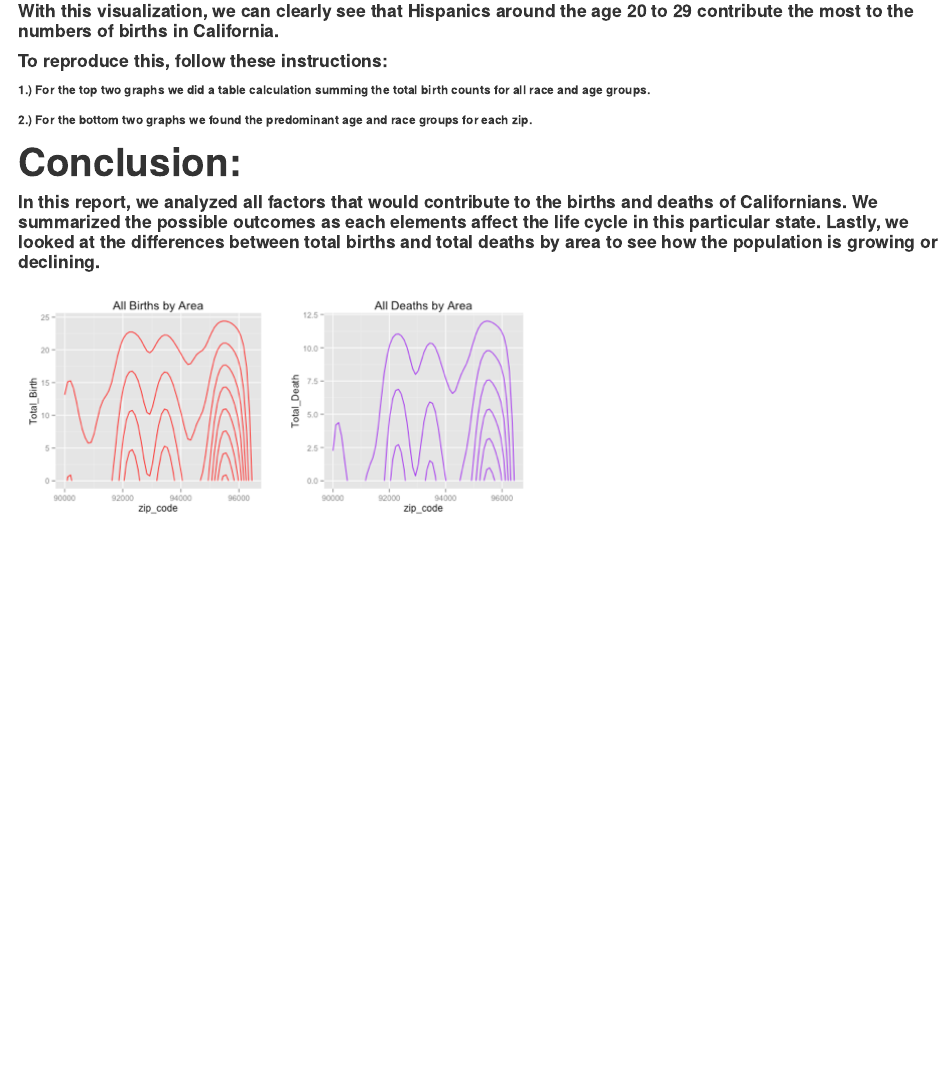
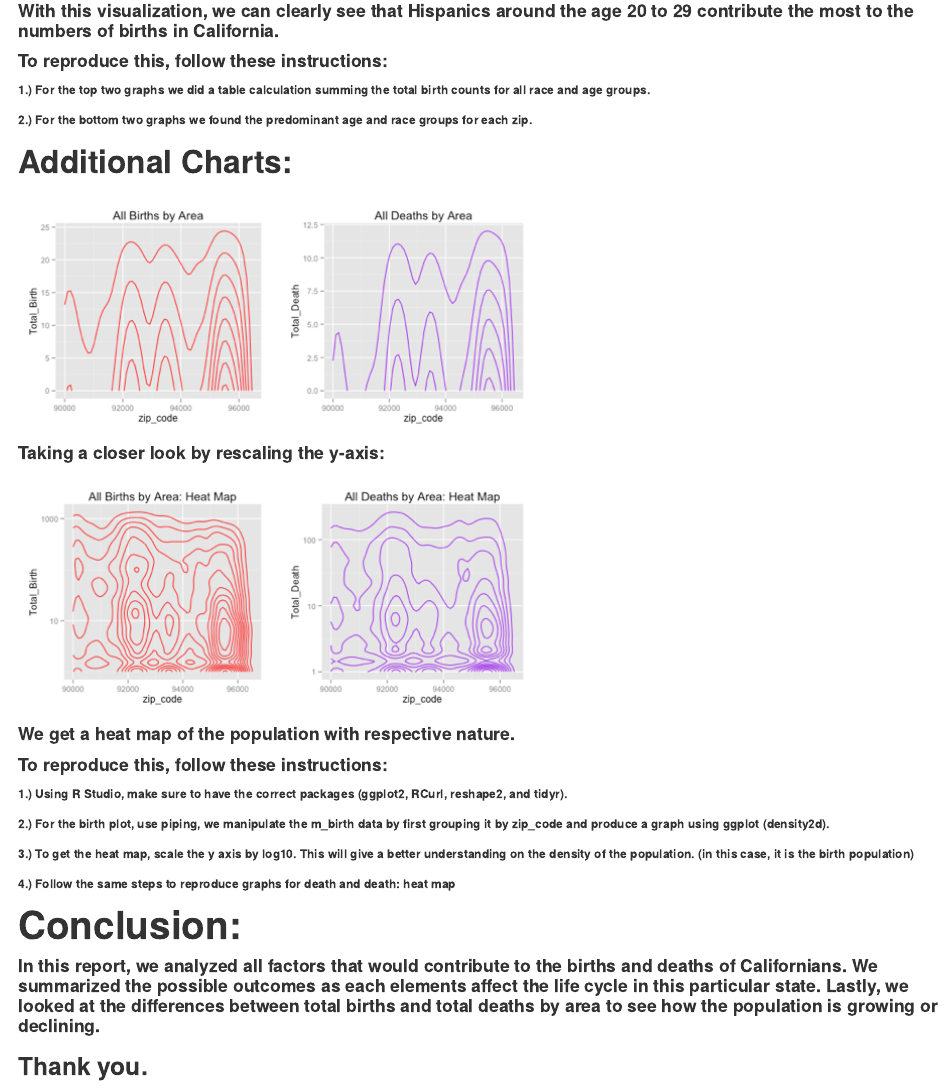
Before and after one commit to hhz76/DV_FinalProject, an R Markdown document (00 Doc/Final_Report.Rmd): the page in a window 1100 px wide, from 3430 px down. The pictures show the output file 00 Doc/Final_Report.html that the author committed with the source, opened offline.

Commit message:
Pushed addition by Brian.

```diff
--- a/00 Doc/Final_Report.Rmd
+++ b/00 Doc/Final_Report.Rmd
@@ -93,7 +93,23 @@ output: html_document
 ######1.) For the top two graphs we did a table calculation summing the total birth counts for all race and age groups.
 ######2.) For the bottom two graphs we found the predominant age and race groups for each zip.
 
+##Additional Charts:
+![](./all_birth.png)
+![](./all_death.png)
+
+####Taking a closer look by rescaling the y-axis:
+![](./birth_log.png)
+![](./death_log.png)
+
+####We get a heat map of the population with respective nature.
+
+####To reproduce this, follow these instructions:
+######1.) Using R Studio, make sure to have the correct packages (ggplot2, RCurl, reshape2, and tidyr).
+######2.) For the birth plot, use piping, we manipulate the m_birth data by first grouping it by zip_code and produce a graph using ggplot (density2d).
+######3.) To get the heat map, scale the y axis by log10. This will give a better understanding on the density of the population. (in this case, it is the birth population)
+######4.) Follow the same steps to reproduce graphs for death and death: heat map
+
 #Conclusion:
 ####In this report, we analyzed all factors that would contribute to the births and deaths of Californians. We summarized the possible outcomes as each elements affect the life cycle in this particular state. Lastly, we looked at the differences between total births and total deaths by area to see how the population is growing or declining.
-![](./all_birth.png)
-![](./all_death.png)
+
+###Thank you.
```
Also changed, not shown: 00 Doc/Final_Report.html, 00 Doc/birth_log.png (added), 00 Doc/death_log.png (added).
